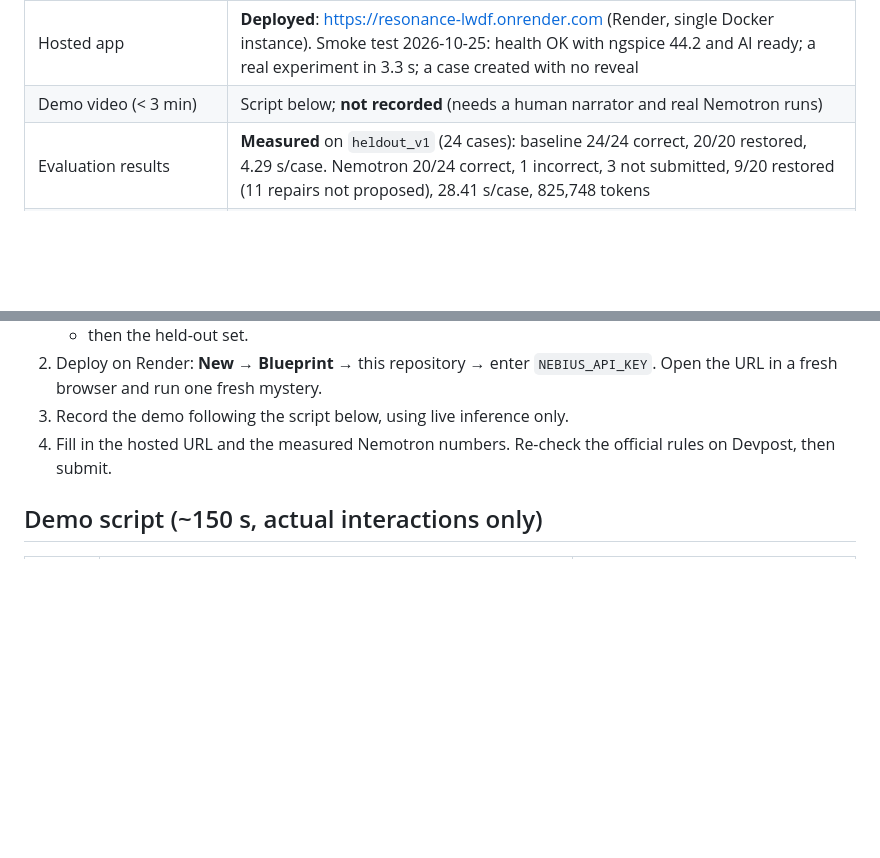
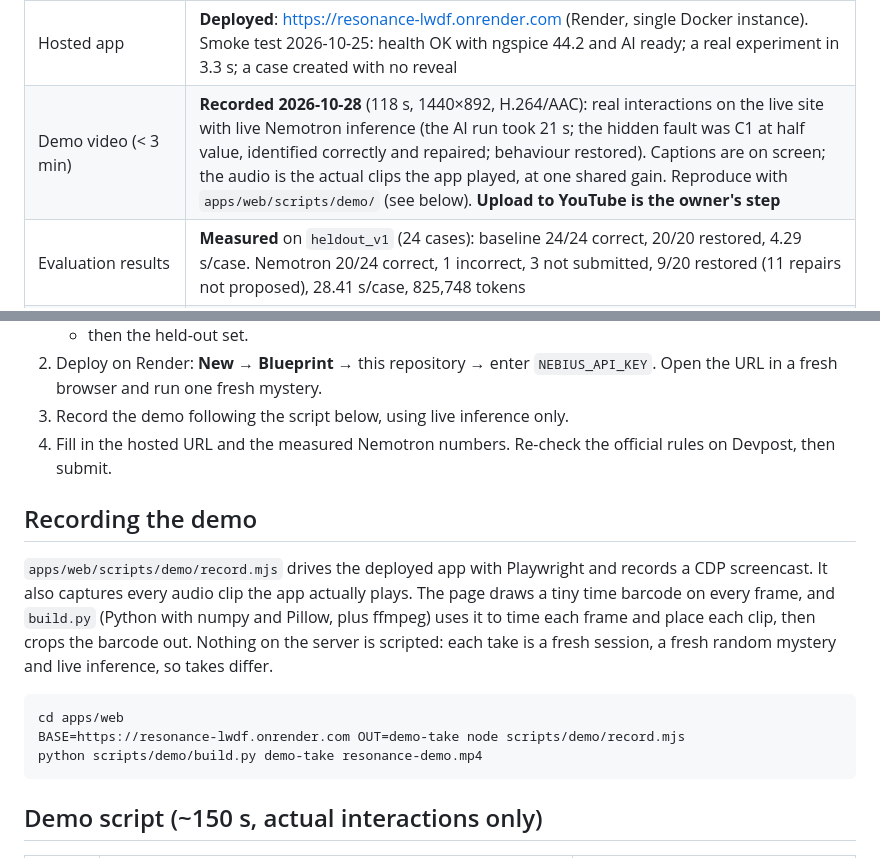
Before and after one commit to Arham-Begani/resonance, a Markdown page: docs/submission.md, 2 parts joined by grey strips. GitHub-like rendering; blank space fills up the shorter version.

Commit message:
docs(submission): record the demo video status and how to reproduce it
The 118 s take was recorded on the live site with live Nemotron inference; upload to YouTube
remains the owner's step.

Co-Authored-By: Claude Opus 5.5 <noreply@anthropic.com>

````diff
--- a/docs/submission.md
+++ b/docs/submission.md
@@ -25,7 +25,7 @@ person on Devpost before submission:
 | Public repository with license and third-party notices | **Done**: https://github.com/Arham-Begani/resonance (MIT `LICENSE`, `THIRD_PARTY_NOTICES.md`); CI green |
 | Nemotron via Nebius Token Factory | **Live verified 2026-10-25**: model listed, tool-call round trip 1.61 s, two full investigate runs (see `docs/ai-integration.md`) |
 | Hosted app | **Deployed**: https://resonance-lwdf.onrender.com (Render, single Docker instance). Smoke test 2026-10-25: health OK with ngspice 44.2 and AI ready; a real experiment in 3.3 s; a case created with no reveal |
-| Demo video (< 3 min) | Script below; **not recorded** (needs a human narrator and real Nemotron runs) |
+| Demo video (< 3 min) | **Recorded 2026-10-28** (118 s, 1440×892, H.264/AAC): real interactions on the live site with live Nemotron inference (the AI run took 21 s; the hidden fault was C1 at half value, identified correctly and repaired; behaviour restored). Captions are on screen; the audio is the actual clips the app played, at one shared gain. Reproduce with `apps/web/scripts/demo/` (see below). **Upload to YouTube is the owner's step** |
 | Evaluation results | **Measured** on `heldout_v1` (24 cases): baseline 24/24 correct, 20/20 restored, 4.29 s/case. Nemotron 20/24 correct, 1 incorrect, 3 not submitted, 9/20 restored (11 repairs not proposed), 28.41 s/case, 825,748 tokens |
 | Browser e2e suite | 32/32 at milestone 1; specs updated for milestone 2 but the full re-run is pending (host memory) |
 | Submission text | Draft below |
@@ -41,6 +41,21 @@ person on Devpost before submission:
 3. Record the demo following the script below, using live inference only.
 4. Fill in the hosted URL and the measured Nemotron numbers. Re-check the official rules on
    Devpost, then submit.
+
+## Recording the demo
+
+`apps/web/scripts/demo/record.mjs` drives the deployed app with Playwright and records a CDP
+screencast. It also captures every audio clip the app actually plays. The page draws a tiny
+time barcode on every frame, and `build.py` (Python with numpy and Pillow, plus ffmpeg) uses it
+to time each frame and place each clip, then crops the barcode out. Nothing on the server is
+scripted: each take is a fresh session, a fresh random mystery and live inference, so takes
+differ.
+
+```bash
+cd apps/web
+BASE=https://resonance-lwdf.onrender.com OUT=demo-take node scripts/demo/record.mjs
+python scripts/demo/build.py demo-take resonance-demo.mp4
+```
 
 ## Demo script (~150 s, actual interactions only)
 
````
